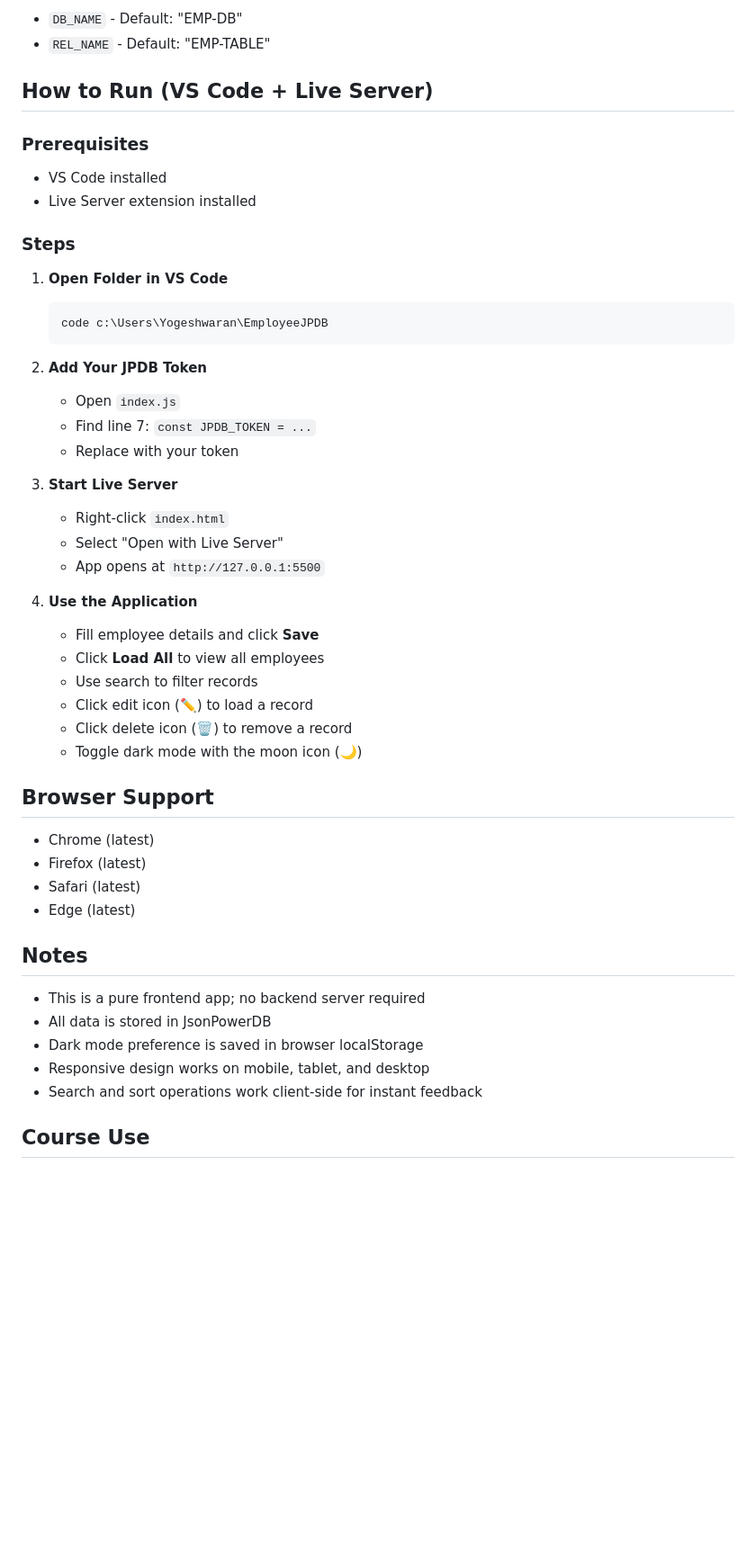
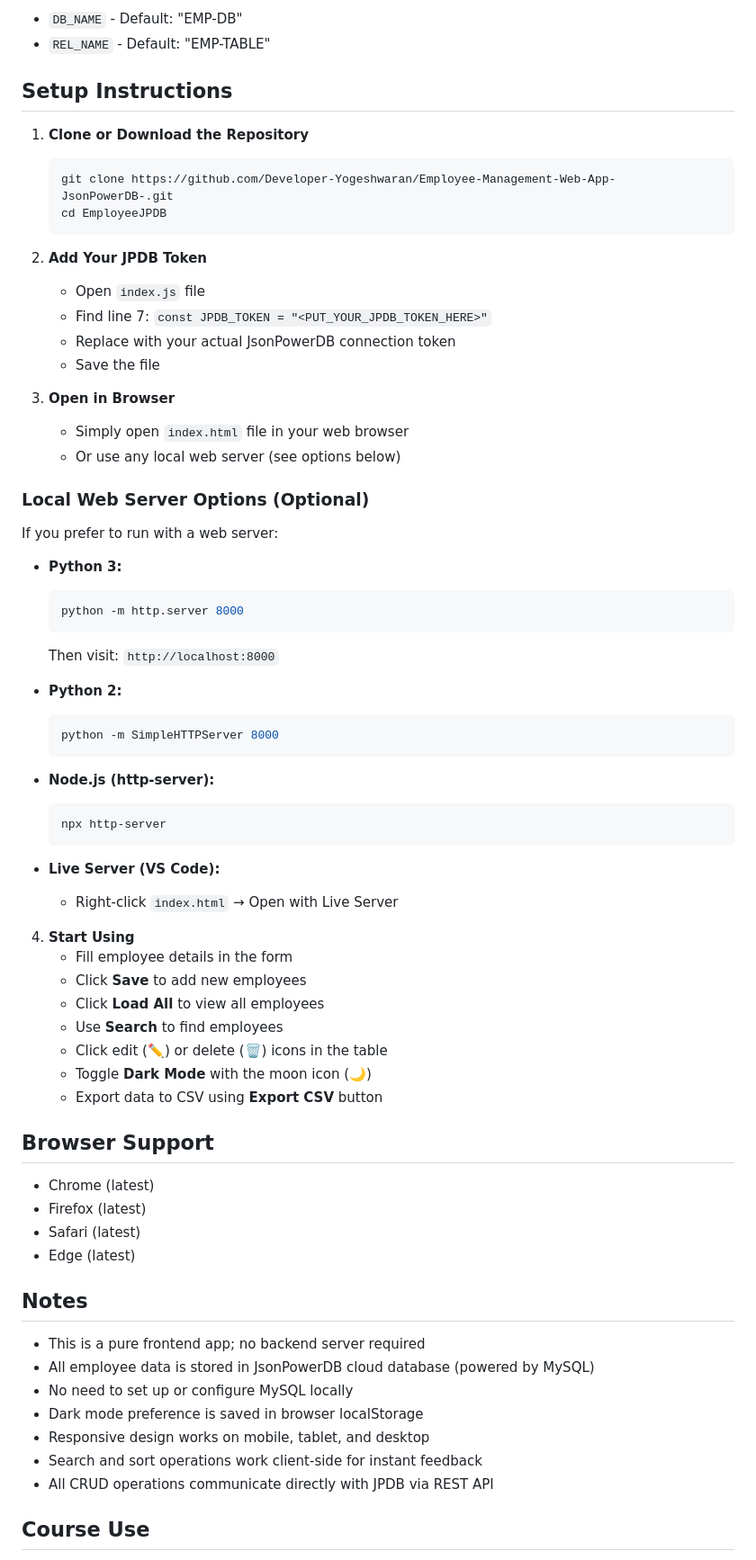
Before and after one commit to Developer-Yogeshwaran/Employee-Management-Web-App-JsonPowerDB-, a Markdown page: README.md, the part around one of its changes. Shown at 90% size. GitHub-like rendering; blank space fills up the shorter version.

Commit message:
Update README.md: Remove VS Code specific instructions and improve setup documentation with MySQL database info

````diff
--- a/README.md
+++ b/README.md
@@ -96,36 +103,54 @@ You may also customize:
 - `DB_NAME` - Default: "EMP-DB"
 - `REL_NAME` - Default: "EMP-TABLE"
 
-## How to Run (VS Code + Live Server)
+## Setup Instructions
 
-### Prerequisites
-- VS Code installed
-- Live Server extension installed
-
-### Steps
-
-1. **Open Folder in VS Code**
+1. **Clone or Download the Repository**
    ```bash
-   code c:\Users\Yogeshwaran\EmployeeJPDB
+   git clone https://github.com/Developer-Yogeshwaran/Employee-Management-Web-App-JsonPowerDB-.git
+   cd EmployeeJPDB
    ```
 
 2. **Add Your JPDB Token**
-   - Open `index.js`
-   - Find line 7: `const JPDB_TOKEN = ...`
-   - Replace with your token
+   - Open `index.js` file
+   - Find line 7: `const JPDB_TOKEN = "<PUT_YOUR_JPDB_TOKEN_HERE>"`
+   - Replace with your actual JsonPowerDB connection token
+   - Save the file
 
-3. **Start Live Server**
-   - Right-click `index.html`
-   - Select "Open with Live Server"
-   - App opens at `http://127.0.0.1:5500`
+3. **Open in Browser**
+   - Simply open `index.html` file in your web browser
+   - Or use any local web server (see options below)
 
-4. **Use the Application**
-   - Fill employee details and click **Save**
+### Local Web Server Options (Optional)
+If you prefer to run with a web server:
+
+- **Python 3:**
+  ```bash
+  python -m http.server 8000
+  ```
+  Then visit: `http://localhost:8000`
+
+- **Python 2:**
+  ```bash
+  python -m SimpleHTTPServer 8000
+  ```
+
+- **Node.js (http-server):**
+  ```bash
+  npx http-server
+  ```
+
+- **Live Server (VS Code):**
+  - Right-click `index.html` → Open with Live Server
+
+4. **Start Using**
+   - Fill employee details in the form
+   - Click **Save** to add new employees
    - Click **Load All** to view all employees
-   - Use search to filter records
-   - Click edit icon (✏️) to load a record
-   - Click delete icon (🗑️) to remove a record
-   - Toggle dark mode with the moon icon (🌙)
+   - Use **Search** to find employees
+   - Click edit (✏️) or delete (🗑️) icons in the table
+   - Toggle **Dark Mode** with the moon icon (🌙)
+   - Export data to CSV using **Export CSV** button
 
 ## Browser Support
 - Chrome (latest)
@@ -135,10 +160,12 @@ You may also customize:
 
 ## Notes
 - This is a pure frontend app; no backend server required
-- All data is stored in JsonPowerDB
+- All employee data is stored in JsonPowerDB cloud database (powered by MySQL)
+- No need to set up or configure MySQL locally
 - Dark mode preference is saved in browser localStorage
 - Responsive design works on mobile, tablet, and desktop
 - Search and sort operations work client-side for instant feedback
+- All CRUD operations communicate directly with JPDB via REST API
 
 ## Course Use
 This project is prepared for the course **"Introduction to JsonPowerDB"** as a mini project submission. It demonstrates:
````
Also changed, not shown: other parts of README.md (+18 -11 lines).
